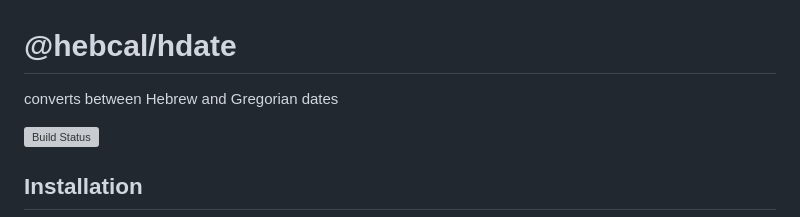
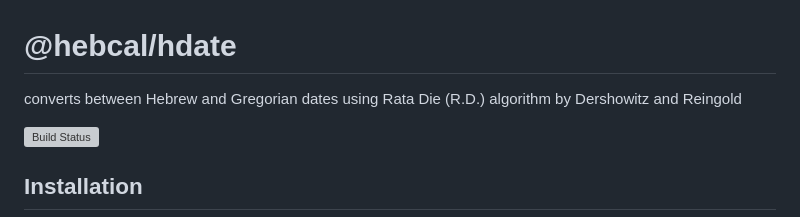
Before and after one commit to hebcal/hdate-js, a Markdown page: README.md, the part around the change. Drawn GitHub-style; grey boxes are pictures that could not be loaded.

Commit message:
Update README also

```diff
--- a/README.md
+++ b/README.md
@@ -1,5 +1,5 @@
 # @hebcal/hdate
-converts between Hebrew and Gregorian dates
+converts between Hebrew and Gregorian dates using Rata Die (R.D.) algorithm by Dershowitz and Reingold
 
 [![Build Status](https://github.com/hebcal/hdate-js/actions/workflows/node.js.yml/badge.svg)](https://github.com/hebcal/hdate-js/actions/workflows/node.js.yml)
 
```
